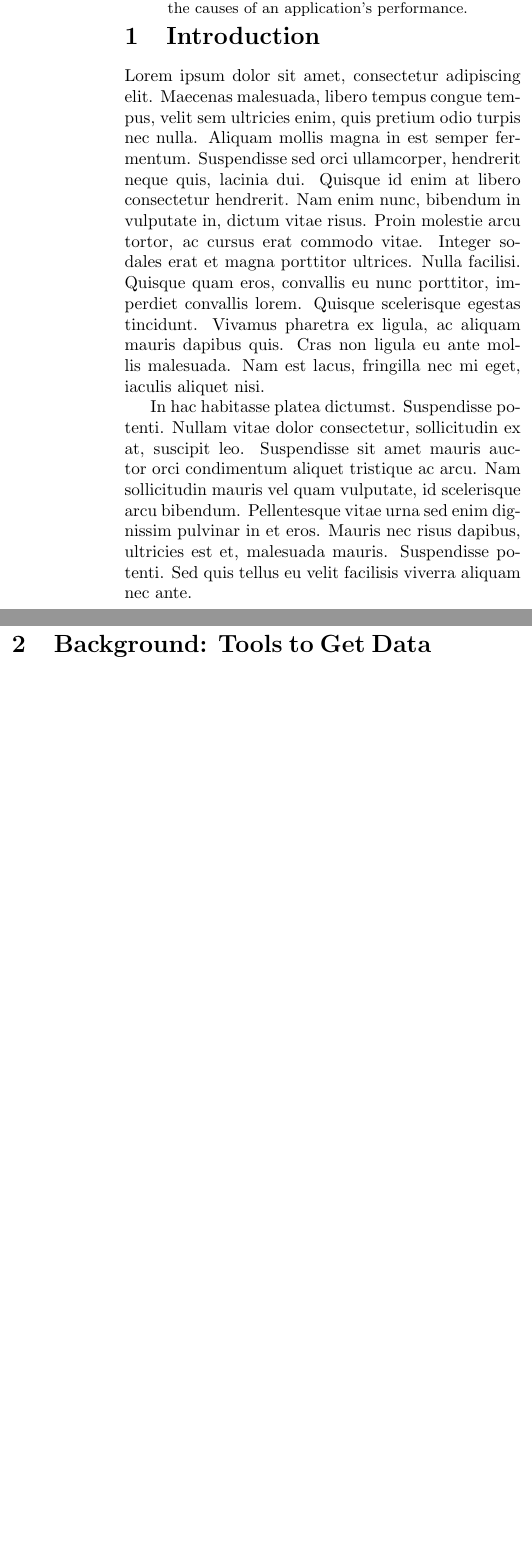
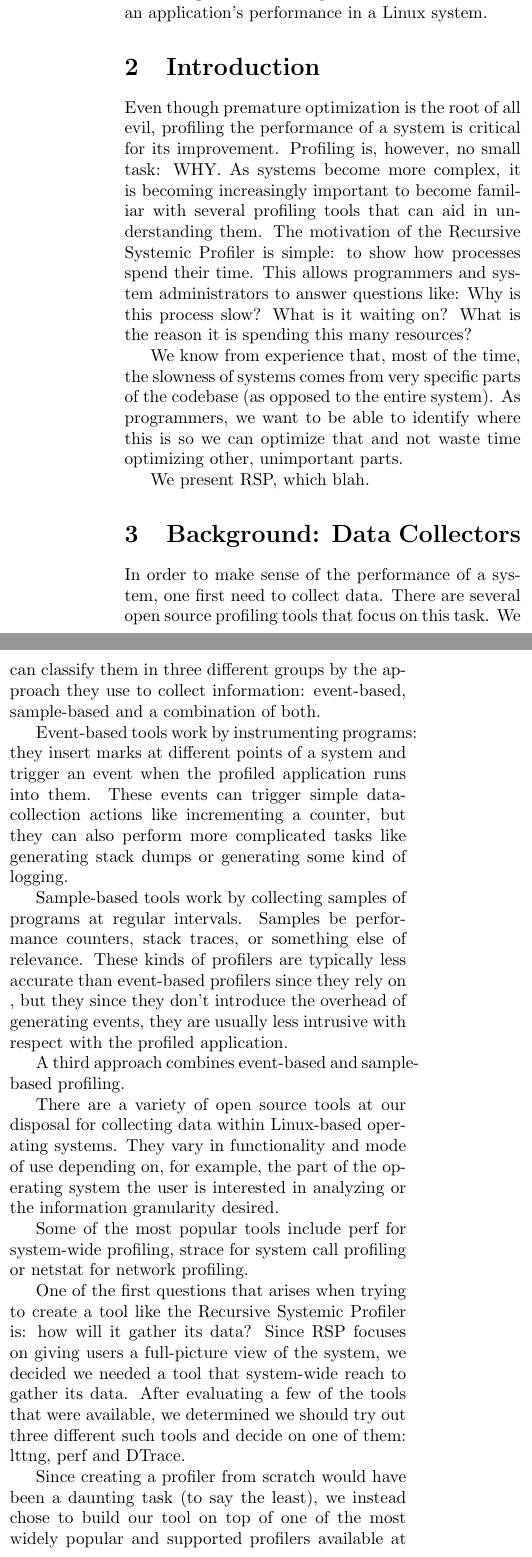
Before and after one commit to dspeyer/profiling, a LaTeX document (midterm.tex): two parts of the columns of page 1 of 3 before the commit and two parts of the columns of page 1 of 4 after it, joined at a grey line, cut at the place of the change, the shorter picture padded with empty space. Compiled offline with pdfLaTeX.

Commit message:
Add introduction and some other things

```diff
--- a/midterm.tex
+++ b/midterm.tex
@@ -4,34 +4,48 @@
 %\usepackage{stfloats}
 \usepackage{graphicx}
 \begin{document}
-\author{Daniel Speyer\\dls2192 \and Johan Mena\\jmm2371}
+\author{Daniel Speyer\\dls2192@columbia.edu \and Johan Mena\\j.mena@columbia.edu}
 \title{A Recursive Systemic Profiler}
 
 \twocolumn[
 \begin{@twocolumnfalse}
 \maketitle
 
-\begin{abstract}
-The first task in writing any performant code is to understand where it is spending its time. This allows you both to apply optimizations where they will make a difference, and to not optimize where it won't make a difference. The standard tools for this are profilers, which measure where the process spends its time while running. However many processes spend most of their total wall time in actions not measured by traditional profilers. Here, we propose a system that can give a more complete view of the causes of an application’s performance.
-\end{abstract}
-
 \end{@twocolumnfalse}
 ]
 
+\section{Abstract}
+The first task in writing any performant code is to understand where it is spending its time. This allows you both to apply optimizations where they will make a difference, and to not optimize where it won't make a difference. The standard tools for this are profilers, which measure where the process spends its time while running. However many processes spend most of their total wall time in actions not measured by traditional profilers. Here, we propose a system that can give a more complete view of the causes of an application’s performance in a Linux system.
 \section{Introduction}
- Lorem ipsum dolor sit amet, consectetur adipiscing elit. Maecenas malesuada, libero tempus congue tempus, velit sem ultricies enim, quis pretium odio turpis nec nulla. Aliquam mollis magna in est semper fermentum. Suspendisse sed orci ullamcorper, hendrerit neque quis, lacinia dui. Quisque id enim at libero consectetur hendrerit. Nam enim nunc, bibendum in vulputate in, dictum vitae risus. Proin molestie arcu tortor, ac cursus erat commodo vitae. Integer sodales erat et magna porttitor ultrices. Nulla facilisi. Quisque quam eros, convallis eu nunc porttitor, imperdiet convallis lorem. Quisque scelerisque egestas tincidunt. Vivamus pharetra ex ligula, ac aliquam mauris dapibus quis. Cras non ligula eu ante mollis malesuada. Nam est lacus, fringilla nec mi eget, iaculis aliquet nisi.
+Even though premature optimization is the root of all evil, profiling the performance of a system is critical for its improvement. Profiling is, however, no small task: WHY. As systems become more complex, it is becoming increasingly important to become familiar with several profiling tools that can aid in understanding them. The motivation of the Recursive Systemic Profiler is simple: to show how processes spend their time. This allows programmers and system administrators to answer questions like: Why is this process slow? What is it waiting on? What is the reason it is spending this many resources?
 
-In hac habitasse platea dictumst. Suspendisse potenti. Nullam vitae dolor consectetur, sollicitudin ex at, suscipit leo. Suspendisse sit amet mauris auctor orci condimentum aliquet tristique ac arcu. Nam sollicitudin mauris vel quam vulputate, id scelerisque arcu bibendum. Pellentesque vitae urna sed enim dignissim pulvinar in et eros. Mauris nec risus dapibus, ultricies est et, malesuada mauris. Suspendisse potenti. Sed quis tellus eu velit facilisis viverra aliquam nec ante.
+We know from experience that, most of the time, the slowness of systems comes from very specific parts of the codebase (as opposed to the entire system). As programmers, we want to be able to identify where this is so we can optimize that and not waste time optimizing other, unimportant parts.
 
-\section{Background: Tools to Get Data}
+We present RSP, which blah.
+\section{Background: Data Collectors}
+In order to make sense of the performance of a system, one first need to collect data. There are several open source profiling tools that focus on this task. We can classify them in three different groups by the approach they use to collect information: event-based, sample-based and a combination of both.
+
+Event-based tools work by instrumenting programs: they insert marks at different points of a system and trigger an event when the profiled application runs into them. These events can trigger simple data-collection actions like incrementing a counter, but they can also perform more complicated tasks like generating stack dumps or generating some kind of logging.
+
+Sample-based tools work by collecting samples of programs at regular intervals.  Samples be performance counters, stack traces, or something else of relevance. These kinds of profilers are typically less accurate than event-based profilers since they rely on , but they since they don't introduce the overhead of generating events, they are usually less intrusive with respect with the profiled application.
+
+A third approach combines event-based and sample-based profiling.
+
+There are a variety of open source tools at our disposal for collecting data within Linux-based operating systems. They vary in functionality and mode of use depending on, for example, the part of the operating system the user is interested in analyzing or the information granularity desired.
+
+Some of the most popular tools include perf for system-wide profiling, strace for system call profiling or netstat for network profiling.
+
+One of the first questions that arises when trying to create a tool like the Recursive Systemic Profiler is: how will it gather its data? Since RSP focuses on giving users a full-picture view of the system, we decided we needed a tool that system-wide reach to gather its data. After evaluating a few of the tools that were available, we determined we should try out three different such tools and decide on one of them: lttng, perf and DTrace.
+
+Since creating a profiler from scratch would have been a daunting task (to say the least), we instead chose to build our tool on top of one of the most widely popular and supported profilers available at the moment: perf.
 
 \subsection{Linux Perf Events}
 
-\subsection{Dtrace}
+Linux perf events, also known as perf\_events or just perf, has the advantage of being a mature tool that can collect system-wide information on an event-oriented fashion. In addition to being actively developed, perf is part of the Linux kernel itself, so not much extra software is needed in order for one to start profiling applications. perf is able to use hardware events like CPU cycles or memory cache misses; software events like CPU migrations or minor faults; as well as other higher-level behavior like system calls, TCP events, disk and file system I/O, etc.
 
 \section{Other Visualizations}
 
-\subsection{flamegraphs}
+\subsection{Flame Graphs}
 
 \section{Recursive Systemic Profiler}
 
```
